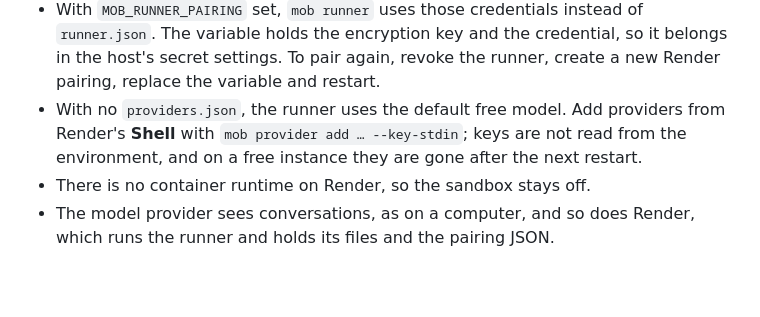
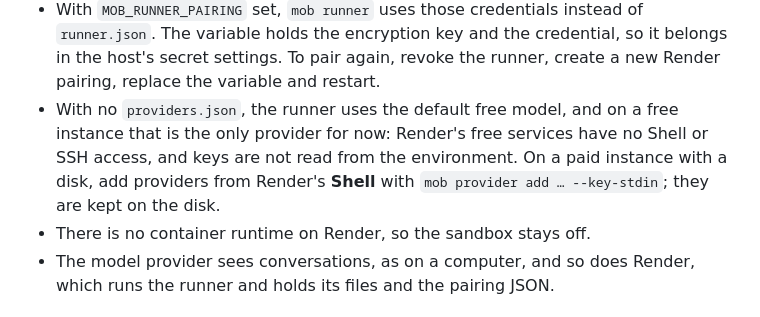
Before and after one commit to fdkevin0/mob, a Markdown page: docs/features/remote-access.md, the part around the change. GitHub-like rendering; blank space fills up the shorter version.

Commit message:
docs(runner): say free Render runners use the default provider
Render's free services have no Shell or SSH access, so adding providers with
mob provider add works only on a paid instance with a disk.

Co-Authored-By: Claude Opus 5.5 (1M context) <noreply@anthropic.com>
Claude-Session: https://claude.ai/code/session_01HrgScKJUeAa6ghdXKMZBGT

```diff
--- a/docs/features/remote-access.md
+++ b/docs/features/remote-access.md
@@ -288,10 +288,11 @@ for the disk, billed by Render):
   of `runner.json`. The variable holds the encryption key and the credential,
   so it belongs in the host's secret settings. To pair again, revoke the
   runner, create a new Render pairing, replace the variable and restart.
-- With no `providers.json`, the runner uses the default free model. Add
-  providers from Render's **Shell** with `mob provider add … --key-stdin`;
-  keys are not read from the environment, and on a free instance they are
-  gone after the next restart.
+- With no `providers.json`, the runner uses the default free model, and on a
+  free instance that is the only provider for now: Render's free services
+  have no Shell or SSH access, and keys are not read from the environment.
+  On a paid instance with a disk, add providers from Render's **Shell** with
+  `mob provider add … --key-stdin`; they are kept on the disk.
 - There is no container runtime on Render, so the sandbox stays off.
 - The model provider sees conversations, as on a computer, and so does
   Render, which runs the runner and holds its files and the pairing JSON.
```
